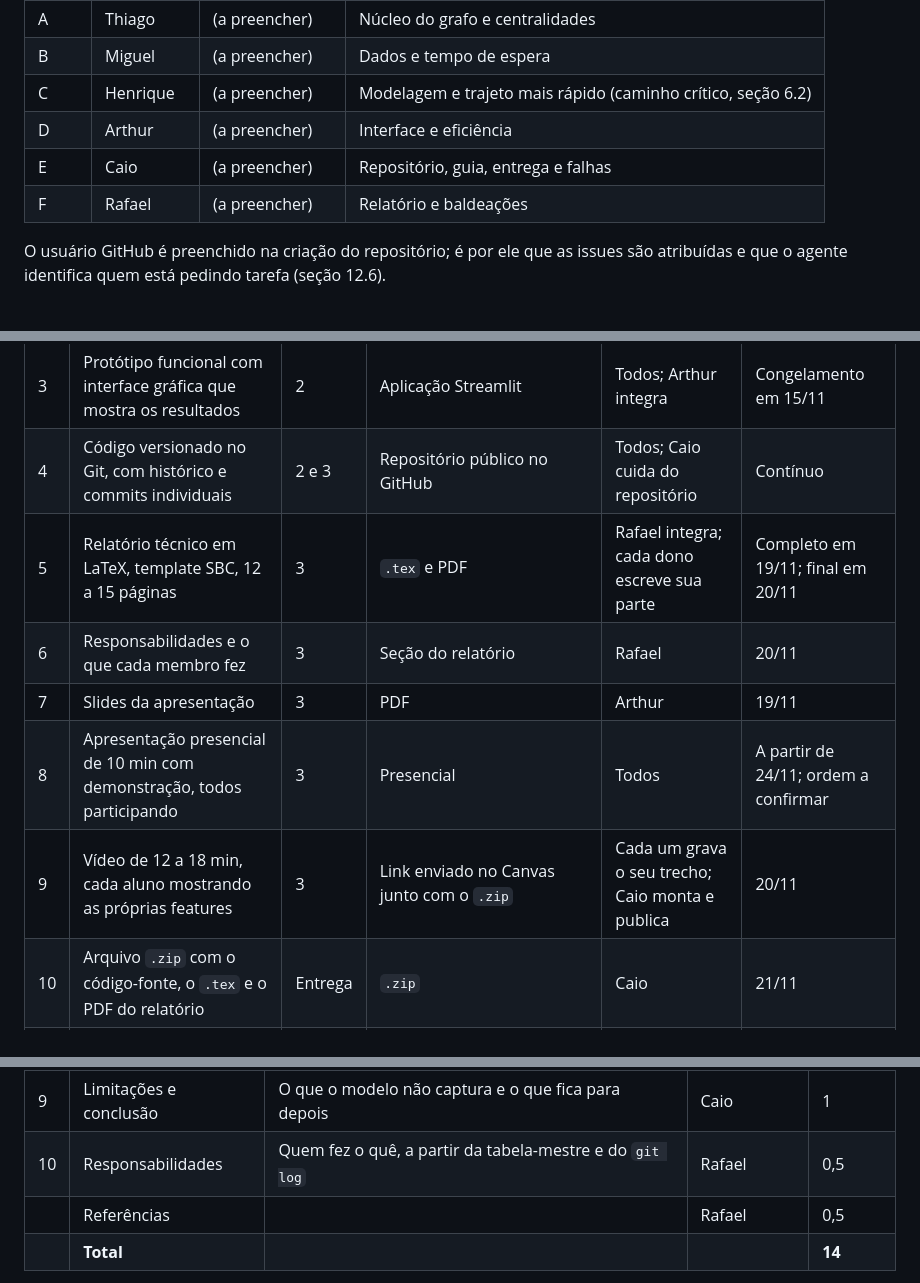
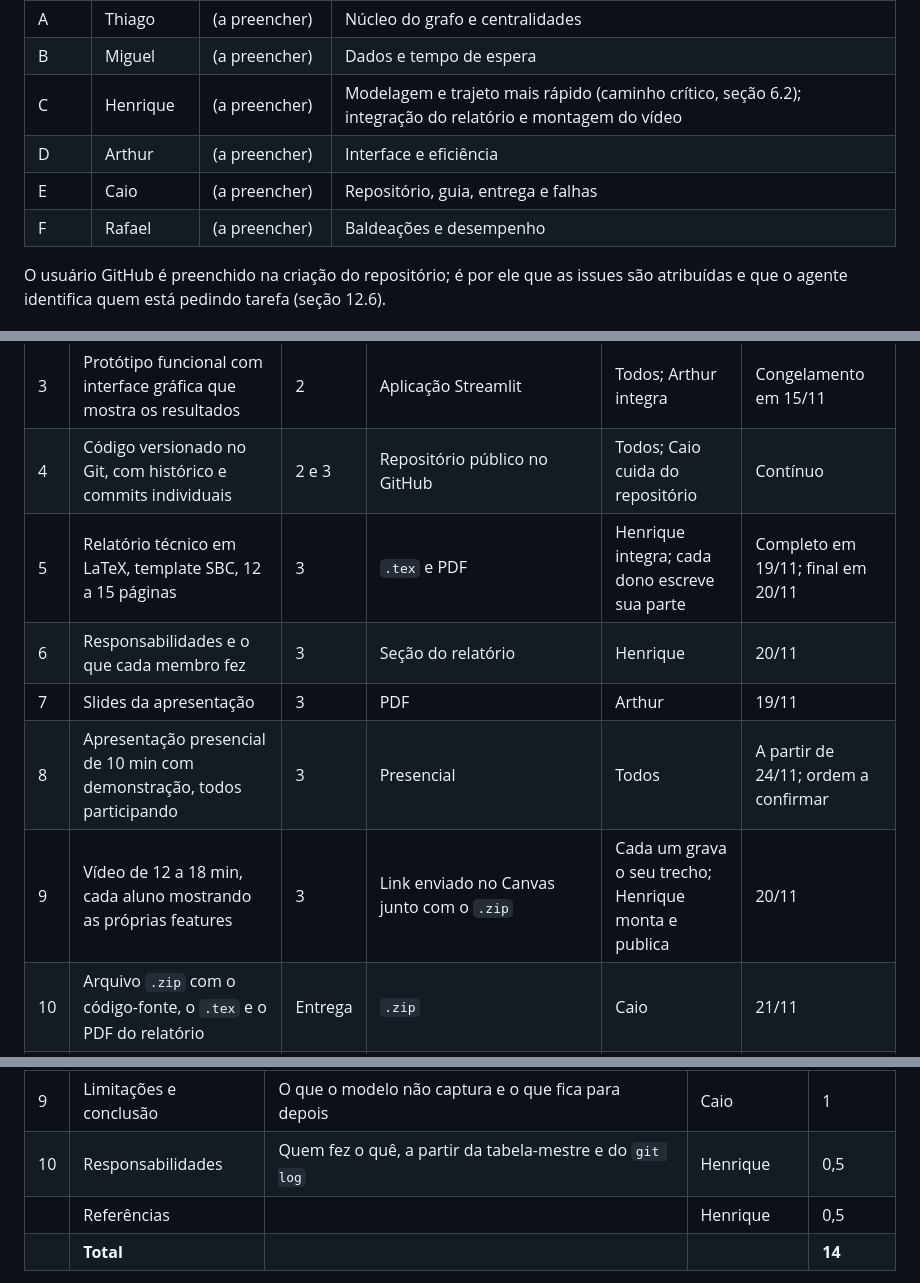
Before and after one commit to henriquegdc/grafos-transporte-bh, a Markdown page: docs/fontes/plano-de-projeto.md, 3 parts joined by grey strips. Drawn GitHub-style.

```diff
--- a/docs/fontes/plano-de-projeto.md
+++ b/docs/fontes/plano-de-projeto.md
@@ -11,10 +11,10 @@
 |---|---|---|---|
 | A | Thiago | (a preencher) | Núcleo do grafo e centralidades |
 | B | Miguel | (a preencher) | Dados e tempo de espera |
-| C | Henrique | (a preencher) | Modelagem e trajeto mais rápido (caminho crítico, seção 6.2) |
+| C | Henrique | (a preencher) | Modelagem e trajeto mais rápido (caminho crítico, seção 6.2); integração do relatório e montagem do vídeo |
 | D | Arthur | (a preencher) | Interface e eficiência |
 | E | Caio | (a preencher) | Repositório, guia, entrega e falhas |
-| F | Rafael | (a preencher) | Relatório e baldeações |
+| F | Rafael | (a preencher) | Baldeações e desempenho |
 
 O usuário GitHub é preenchido na criação do repositório; é por ele que as issues são atribuídas e que o agente identifica quem está pedindo tarefa (seção 12.6).
 
@@ -127,11 +127,11 @@ O enunciado diz que "somente serão avaliadas entregas que tenham todos os itens
 | 2 | Diagramas UML da modelagem | 1 | Figuras no relatório, fontes em `docs/diagramas/` | Henrique (globais) e cada dono (da sua feature) | Globais em 03/11; por feature até 11/11 |
 | 3 | Protótipo funcional com interface gráfica que mostra os resultados | 2 | Aplicação Streamlit | Todos; Arthur integra | Congelamento em 15/11 |
 | 4 | Código versionado no Git, com histórico e commits individuais | 2 e 3 | Repositório público no GitHub | Todos; Caio cuida do repositório | Contínuo |
-| 5 | Relatório técnico em LaTeX, template SBC, 12 a 15 páginas | 3 | `.tex` e PDF | Rafael integra; cada dono escreve sua parte | Completo em 19/11; final em 20/11 |
-| 6 | Responsabilidades e o que cada membro fez | 3 | Seção do relatório | Rafael | 20/11 |
+| 5 | Relatório técnico em LaTeX, template SBC, 12 a 15 páginas | 3 | `.tex` e PDF | Henrique integra; cada dono escreve sua parte | Completo em 19/11; final em 20/11 |
+| 6 | Responsabilidades e o que cada membro fez | 3 | Seção do relatório | Henrique | 20/11 |
 | 7 | Slides da apresentação | 3 | PDF | Arthur | 19/11 |
 | 8 | Apresentação presencial de 10 min com demonstração, todos participando | 3 | Presencial | Todos | A partir de 24/11; ordem a confirmar |
-| 9 | Vídeo de 12 a 18 min, cada aluno mostrando as próprias features | 3 | Link enviado no Canvas junto com o `.zip` | Cada um grava o seu trecho; Caio monta e publica | 20/11 |
+| 9 | Vídeo de 12 a 18 min, cada aluno mostrando as próprias features | 3 | Link enviado no Canvas junto com o `.zip` | Cada um grava o seu trecho; Henrique monta e publica | 20/11 |
 | 10 | Arquivo `.zip` com o código-fonte, o `.tex` e o PDF do relatório | Entrega | `.zip` | Caio | 21/11 |
 | 11 | Envio no Canvas por cada um dos seis | Entrega | O mesmo `.zip` e o link do vídeo | Cada um | 21/11 (limite: 22/11, 23:59) |
 | 12 | Guia do projeto com perguntas de verificação (exigência do grupo, não do enunciado) | Interna | `docs/GUIA.md` | Caio integra; cada dono escreve a sua parte | 17/11 |
@@ -761,8 +761,8 @@ O relatório fica em `relatorio/`, com o template oficial da SBC, um `main.tex`
 | 7 | Funcionalidades e resultados | Uma subseção por feature, com tela, resultado e complexidade | Cada dono | 4 |
 | 8 | Avaliação de desempenho | Complexidade teórica e tempos medidos de cada algoritmo; comparação com NetworkX se a etapa opcional acontecer | Rafael | 1 |
 | 9 | Limitações e conclusão | O que o modelo não captura e o que fica para depois | Caio | 1 |
-| 10 | Responsabilidades | Quem fez o quê, a partir da tabela-mestre e do `git log` | Rafael | 0,5 |
-| | Referências | | Rafael | 0,5 |
+| 10 | Responsabilidades | Quem fez o quê, a partir da tabela-mestre e do `git log` | Henrique | 0,5 |
+| | Referências | | Henrique | 0,5 |
 | | **Total** | | | **14** |
 
 O orçamento deixa uma página de folga até o limite de 15 e duas acima do mínimo de 12. Marcos: seções da Etapa 1 em v1 em 03/11; rascunho de todas as seções em 15/11; relatório completo em 19/11; versão final em 20/11.
```
Also changed, not shown: other parts of docs/fontes/plano-de-projeto.md (+3 -2 lines), docs/GUIA.md (+1 -0 lines), docs/plano-de-desenvolvimento/README.md (+5 -5 lines).
